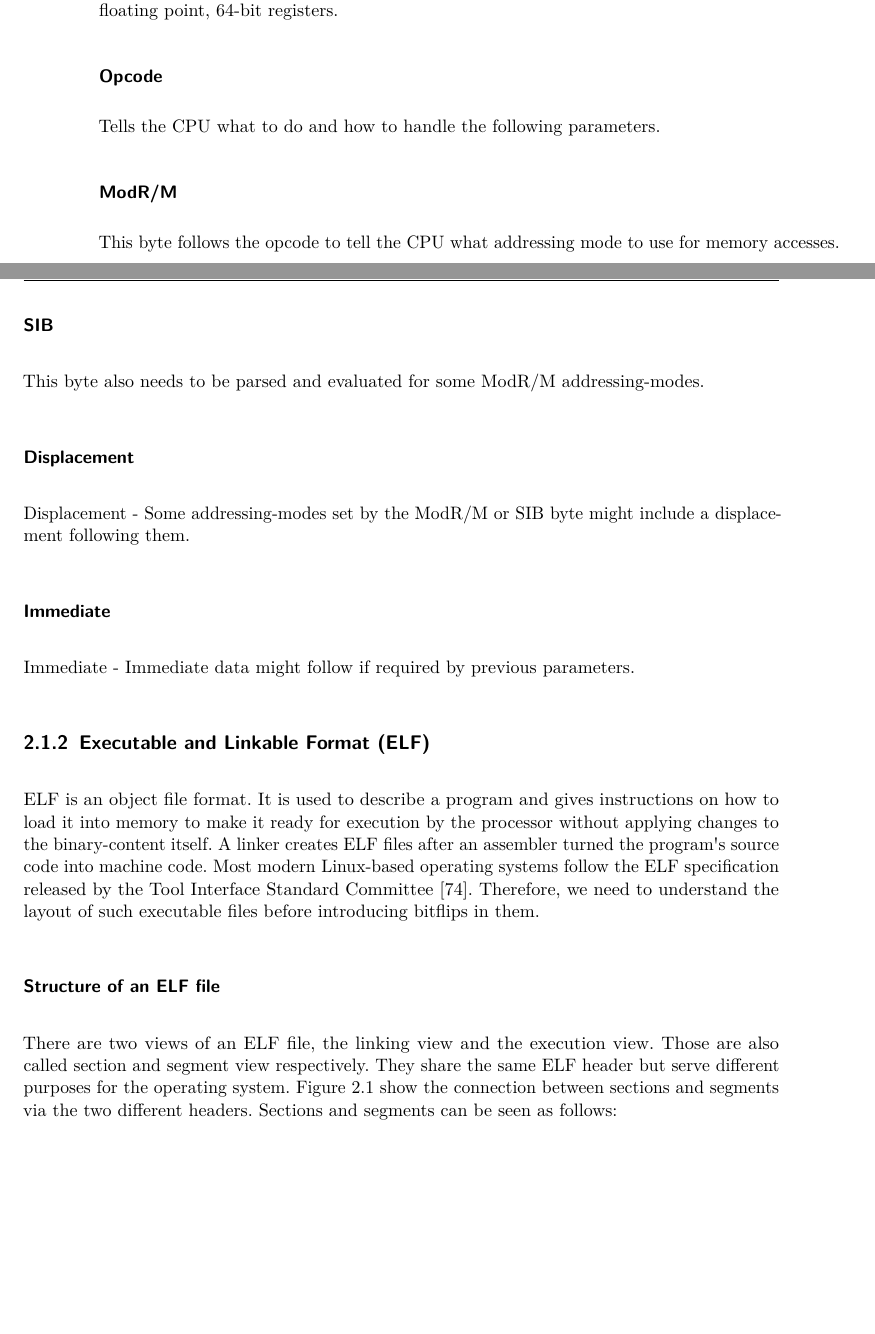
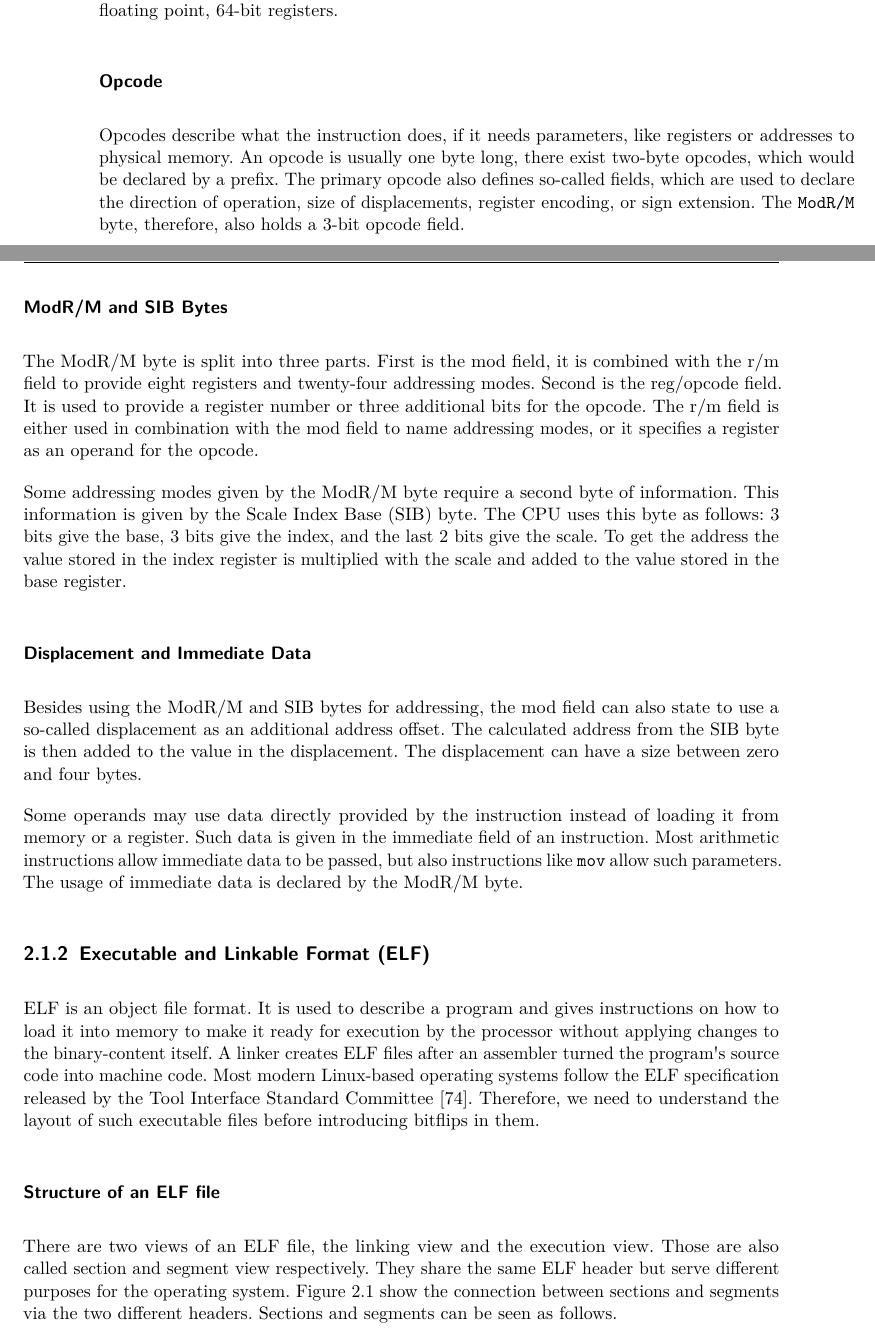
Before and after one commit to sigttou/db_master_thesis, a LaTeX thesis (thesis/main.tex, which reads thesis/general.tex): two parts of pages 16 and 17 of 76, joined at a grey line, cut so that both start at the same text, the shorter picture padded with empty space. Compiled offline with pdfLaTeX; an older LaTeX class or package is replaced by its successor.

Commit message:
IMP: corrections for CPU instr

```diff
--- a/thesis/general.tex
+++ b/thesis/general.tex
@@ -97,31 +97,43 @@ at least eight SIMD registers, namely \texttt{XMM0} to \texttt{XMM7}. Newer
 generations of Intel CPUs might also provide double-precision floating point,
 64-bit registers.
 
-
 \subsubsection{Opcode}
 
-Tells the CPU what to do and how to handle the following
-parameters.
-
-\subsubsection{ModR/M}
-
-This byte follows the opcode to tell the CPU what
-addressing mode to use for memory accesses.
-
-\subsubsection{SIB}
-
-This byte also needs to be parsed and evaluated for some ModR/M
-addressing-modes.
-
-\subsubsection{Displacement}
-
-Displacement - Some addressing-modes set by the ModR/M or SIB byte
-might include a displacement following them.
-
-\subsubsection{Immediate}
-
-Immediate - Immediate data might follow if required by previous
-parameters.
+Opcodes describe what the instruction does, if it needs parameters, like
+registers or addresses to physical memory. An opcode is usually one byte long,
+there exist two-byte opcodes, which would be declared by a prefix. The primary
+opcode also defines so-called fields, which are used to declare the direction of
+operation, size of displacements, register encoding, or sign extension. The
+\texttt{ModR/M} byte, therefore, also holds a 3-bit opcode field.
+
+\subsubsection{ModR/M and SIB Bytes}
+
+The ModR/M byte is split into three parts. First is the mod field, it is
+combined with the r/m field to provide eight registers and twenty-four
+addressing modes. Second is the reg/opcode field. It is used to provide a
+register number or three additional bits for the opcode. The r/m field is either
+used in combination with the mod field to name addressing modes, or it specifies
+a register as an operand for the opcode.
+
+Some addressing modes given by the ModR/M byte require a second byte of
+information. This information is given by the Scale Index Base (SIB) byte. The
+CPU uses this byte as follows: 3 bits give the base, 3 bits give the index, and
+the last 2 bits give the scale. To get the address the value stored in the index
+register is multiplied with the scale and added to the value stored in the base
+register.
+
+\subsubsection{Displacement and Immediate Data}
+
+Besides using the ModR/M and SIB bytes for addressing, the mod field can also
+state to use a so-called displacement as an additional address offset. The
+calculated address from the SIB byte is then added to the value in the
+displacement. The displacement can have a size between zero and four bytes.
+
+Some operands may use data directly provided by the instruction instead of
+loading it from memory or a register. Such data is given in the immediate field
+of an instruction. Most arithmetic instructions allow immediate data to be
+passed, but also instructions like \texttt{mov} allow such parameters. The usage
+of immediate data is declared by the ModR/M byte.
 
 \subsection{Executable and Linkable Format (ELF)}
 
@@ -181,7 +193,7 @@ There are two views of an ELF file, the linking view and the execution view.
 Those are also called section and segment view respectively. They share the same
 ELF header but serve different purposes for the operating system.
 Figure~\ref{fig:elfstruct} show the connection between sections and segments via
-the two different headers. Sections and segments can be seen as follows:
+the two different headers. Sections and segments can be seen as follows.
 
 \subsubsection{Sections}
 
```
Also changed, not shown: thesis/general.tex (6 more changed lines).
